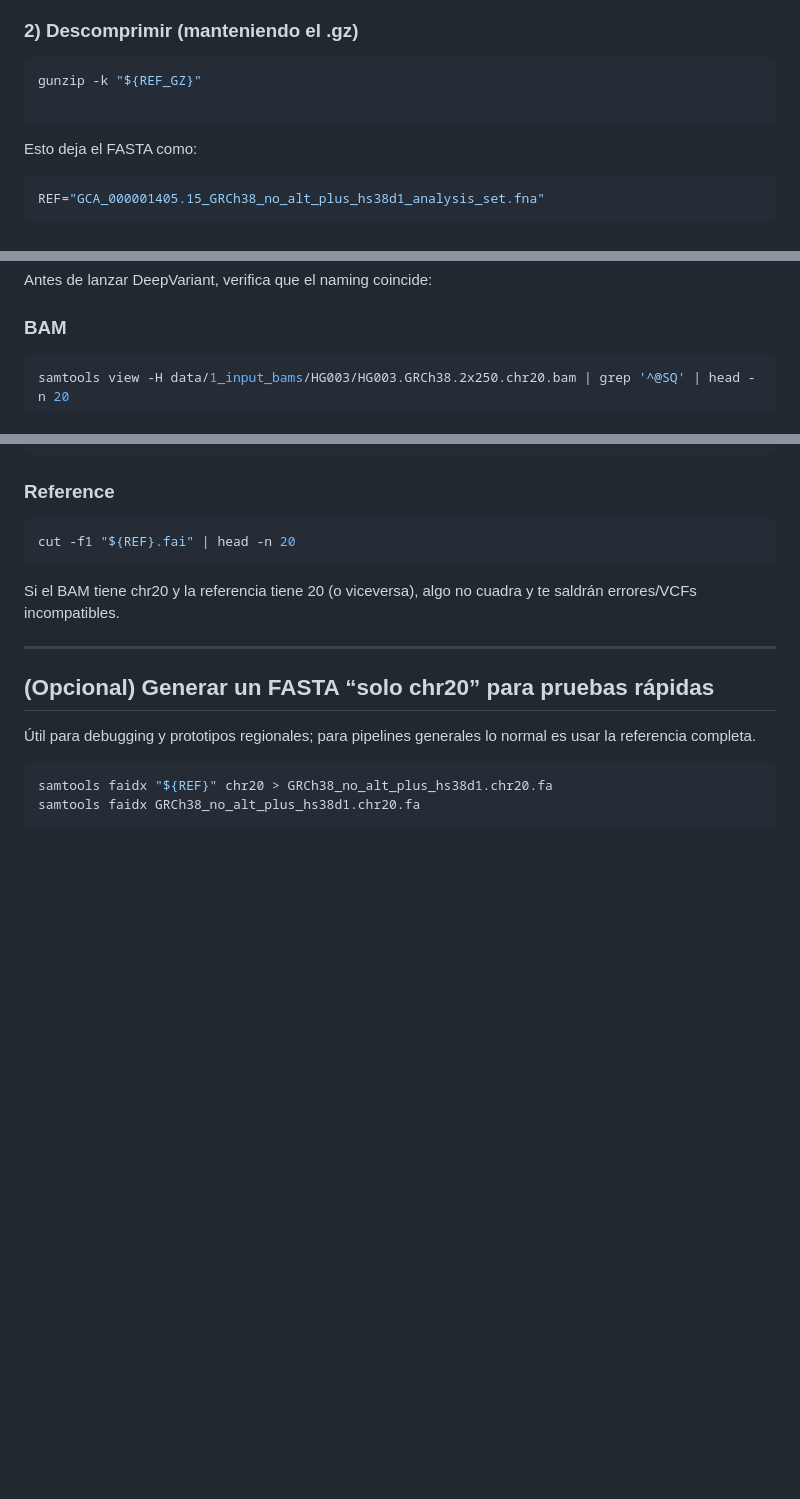
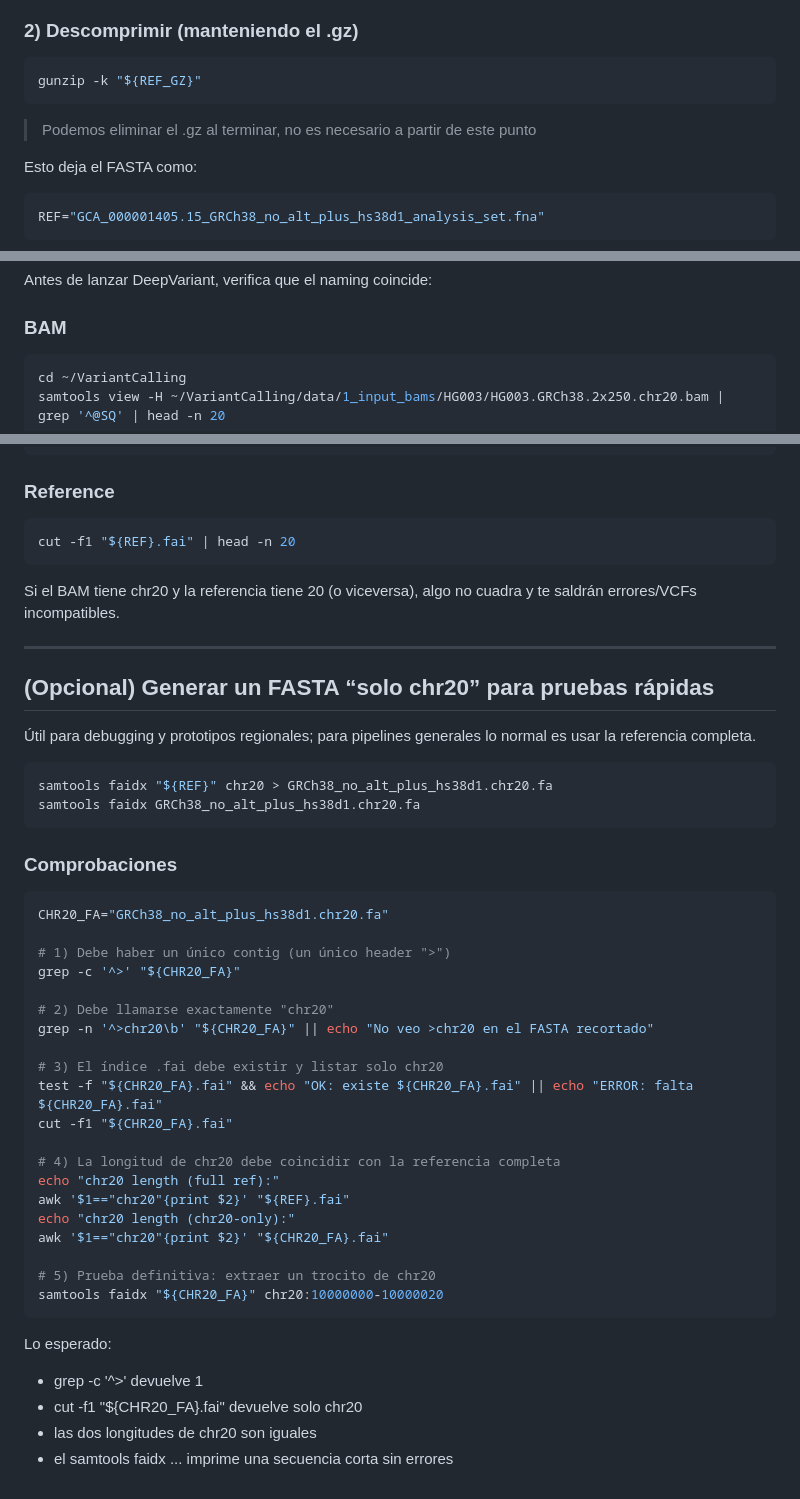
Before and after one commit to Lmmp-02/VariantCalling, a Markdown page: data/2_reference/README.md, 3 parts joined by grey strips. GitHub-like rendering; blank space fills up the shorter version.

Commit message:
Add integrity checks for chr20 FASTA file

````diff
--- a/data/2_reference/README.md
+++ b/data/2_reference/README.md
@@ -83,8 +83,9 @@ curl -L -o "${REF_GZ}" "${REF_URL}"
 
 ```bash
 gunzip -k "${REF_GZ}"
+```
 
-```
+> Podemos eliminar el .gz al terminar, no es necesario a partir de este punto
 
 Esto deja el FASTA como:
 
@@ -133,7 +134,8 @@ Antes de lanzar DeepVariant, verifica que el naming coincide:
 ### BAM
 
 ```bash
-samtools view -H data/1_input_bams/HG003/HG003.GRCh38.2x250.chr20.bam | grep '^@SQ' | head -n 20
+cd ~/VariantCalling
+samtools view -H ~/VariantCalling/data/1_input_bams/HG003/HG003.GRCh38.2x250.chr20.bam | grep '^@SQ' | head -n 20
 ```
 
 ### Reference
@@ -154,3 +156,34 @@ Si el BAM tiene chr20 y la referencia tiene 20 (o viceversa), algo no cuadra y t
 samtools faidx "${REF}" chr20 > GRCh38_no_alt_plus_hs38d1.chr20.fa
 samtools faidx GRCh38_no_alt_plus_hs38d1.chr20.fa
 ```
+
+### Comprobaciones
+
+```bash
+CHR20_FA="GRCh38_no_alt_plus_hs38d1.chr20.fa"
+
+# 1) Debe haber un único contig (un único header ">")
+grep -c '^>' "${CHR20_FA}"
+
+# 2) Debe llamarse exactamente "chr20"
+grep -n '^>chr20\b' "${CHR20_FA}" || echo "No veo >chr20 en el FASTA recortado"
+
+# 3) El índice .fai debe existir y listar solo chr20
+test -f "${CHR20_FA}.fai" && echo "OK: existe ${CHR20_FA}.fai" || echo "ERROR: falta ${CHR20_FA}.fai"
+cut -f1 "${CHR20_FA}.fai"
+
+# 4) La longitud de chr20 debe coincidir con la referencia completa
+echo "chr20 length (full ref):"
+awk '$1=="chr20"{print $2}' "${REF}.fai"
+echo "chr20 length (chr20-only):"
+awk '$1=="chr20"{print $2}' "${CHR20_FA}.fai"
+
+# 5) Prueba definitiva: extraer un trocito de chr20
+samtools faidx "${CHR20_FA}" chr20:10000000-10000020
+```
+
+Lo esperado:
+- grep -c '^>' devuelve 1
+- cut -f1 "${CHR20_FA}.fai" devuelve solo chr20
+- las dos longitudes de chr20 son iguales
+- el samtools faidx ... imprime una secuencia corta sin errores
````
